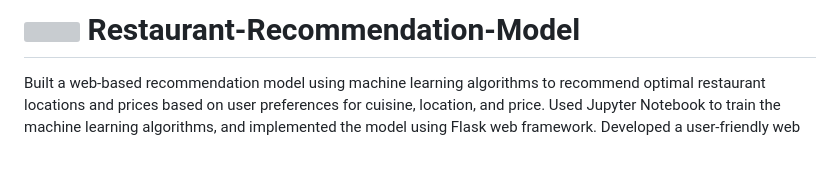
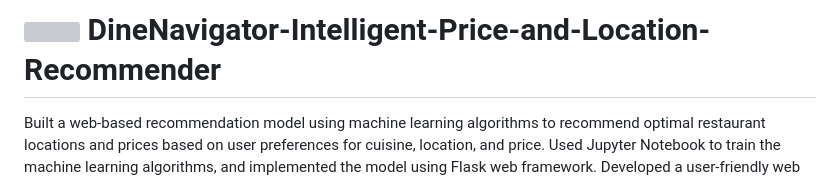
Before and after one commit to harshp1801/DineNavigator-Intelligent-Price-and-Location-Recommender, a Markdown page: README.md, the part around the change. Drawn GitHub-style; blank space fills up the shorter version; grey boxes are pictures that could not be loaded.

```diff
--- a/README.md
+++ b/README.md
@@ -1,4 +1,4 @@
-# <img src=https://user-images.githubusercontent.com/122404051/235878740-0f447969-b786-41de-93ca-a4528a4db470.gif width="48" height="48" >  Restaurant-Recommendation-Model
+# <img src=https://user-images.githubusercontent.com/122404051/235878740-0f447969-b786-41de-93ca-a4528a4db470.gif width="48" height="48" >  DineNavigator-Intelligent-Price-and-Location-Recommender
 Built a web-based recommendation model using machine learning algorithms to recommend optimal restaurant locations and prices based on user preferences for cuisine, location, and price.
 Used Jupyter Notebook to train the machine learning algorithms, and implemented the model using Flask web framework.
 Developed a user-friendly web page using HTML and CSS to display the recommendation results.
```
